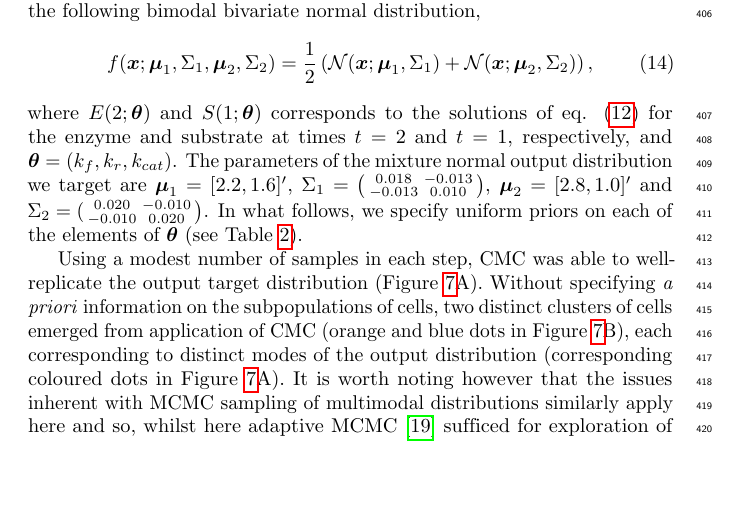
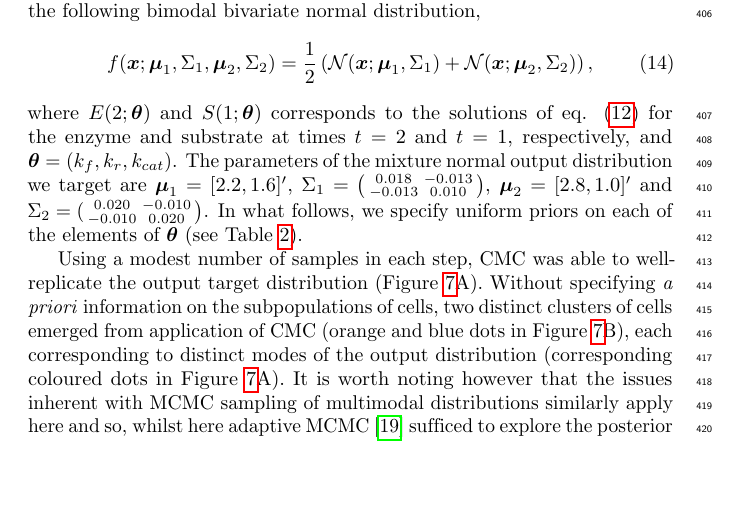
Before and after one commit to ben18785/inverse-sensitivity, a LaTeX document (write-up/cell_to_cell_heterogeneity.tex): part of page 16 of 20, cut so that both start at the same text. Compiled offline with pdfLaTeX.

Commit message:
Added MM res detail

```diff
--- a/write-up/cell_to_cell_heterogeneity.tex
+++ b/write-up/cell_to_cell_heterogeneity.tex
@@ -467,13 +467,14 @@ f(\boldsymbol{x}; \boldsymbol{\mu}_1,\Sigma_1, \boldsymbol{\mu}_2, \Sigma_2) = \
 where $E(2; \boldsymbol{\theta})$ and $S(1; \boldsymbol{\theta})$ corresponds to the solutions of eq. (\ref{eq:michaelis_menten}) for the enzyme and substrate at times $t=2$ and $t=1$, respectively, and $\boldsymbol{\theta}=(k_f,k_r,k_{cat})$. The parameters of the mixture normal output distribution we target are $\boldsymbol{\mu}_1=[2.2, 1.6]'$, $\Sigma_1 = \bigl( \begin{smallmatrix}0.018 & -0.013\\ -0.013 & 0.010\end{smallmatrix}\bigr)$, $\boldsymbol{\mu}_2=[2.8, 1.0]'$ and $\Sigma_2=( \begin{smallmatrix}0.020 & -0.010\\ -0.010 & 0.020\end{smallmatrix}\bigr)$. In what follows, we specify uniform priors on each of the elements of $\boldsymbol{\theta}$ (see Table \ref{tab:priors}).
 
 
-Using a modest number of samples in each step, CMC was able to well-replicate the output target distribution (Figure \ref{fig:mm_bimodal_inputs_outputs}A). Without specifying \textit{a priori} information on the subpopulations of cells, two distinct clusters of cells emerged from application of CMC (orange and blue dots in Figure \ref{fig:mm_bimodal_inputs_outputs}B), each corresponding to distinct modes of the output distribution (corresponding coloured dots in Figure \ref{fig:mm_bimodal_inputs_outputs}A). It is worth noting however that the issues inherent with MCMC sampling of multimodal distributions similarly apply here and so, whilst here adaptive MCMC \cite{johnstone2016uncertainty} sufficed for exploration of the posterior surface, it may be necessary to use MCMC methods known to be robust to such geometries (for example, population MCMC \cite{jasra2007population}).
+Using a modest number of samples in each step, CMC was able to well-replicate the output target distribution (Figure \ref{fig:mm_bimodal_inputs_outputs}A). Without specifying \textit{a priori} information on the subpopulations of cells, two distinct clusters of cells emerged from application of CMC (orange and blue dots in Figure \ref{fig:mm_bimodal_inputs_outputs}B), each corresponding to distinct modes of the output distribution (corresponding coloured dots in Figure \ref{fig:mm_bimodal_inputs_outputs}A). It is worth noting however that the issues inherent with MCMC sampling of multimodal distributions similarly apply here and so, whilst here adaptive MCMC \cite{johnstone2016uncertainty} sufficed to explore the posterior surface, it may be necessary to use MCMC methods known to be robust to such geometries (for example, population MCMC \cite{jasra2007population}).
 
 \begin{figure}[H]
 	\centerline{\includegraphics[width=\textwidth]{../figures/mm_bimodal_inputs_outputs.pdf}}
 	\caption{\textbf{(A) bimodal target distribution (solid contour lines) versus output samples (dots) for the Michaelis-Menten model and (B) posterior parameter samples (dots).} The orange (blue) dots in A were generated by the orange (blue) parameter samples in B. See Figure \ref{fig:growth_factor_outputs} caption for CMC details. For the reconstructed marginal densities in the plots, we use Mathematica's ``SmoothKernelDistribution'' function with Gaussian kernels with (A) default bandwidths and (B) bandwidths of 0.3 (horizontal axis) and 0.03 (vertical axis) \cite{mathematica}. The clusters were identified by applying Mathematica's ``ClusteringComponents'' function to the pairs of parameter samples displayed in B \cite{mathematica}.}
 	\label{fig:mm_bimodal_inputs_outputs}
 \end{figure}
+
 
 
 Target a bimodal target then a four-dimensional covariance target.
```
Also changed, not shown: 2 other files.
